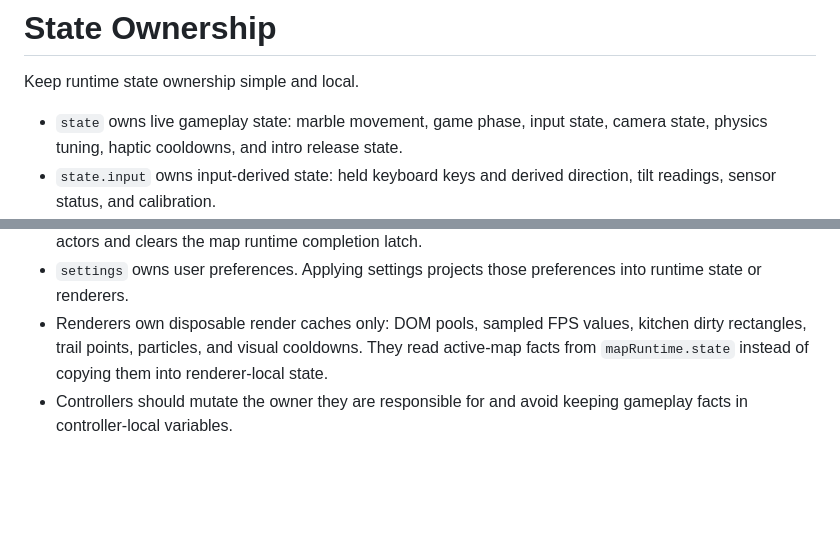
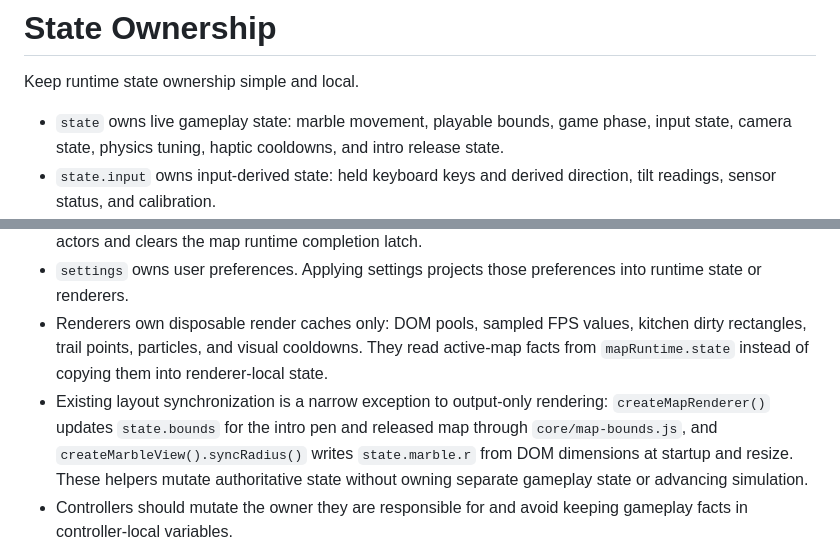
Before and after one commit to patrickjohnson3/marble-game, a Markdown page: docs/state-ownership.md, 2 parts joined by grey strips. GitHub-like rendering; blank space fills up the shorter version.

Commit message:
Document rendering layout synchronization exceptions

```diff
--- a/docs/state-ownership.md
+++ b/docs/state-ownership.md
@@ -2,7 +2,7 @@
 
 Keep runtime state ownership simple and local.
 
-- `state` owns live gameplay state: marble movement, game phase, input state, camera state, physics tuning, haptic cooldowns, and intro release state.
+- `state` owns live gameplay state: marble movement, playable bounds, game phase, input state, camera state, physics tuning, haptic cooldowns, and intro release state.
 - `state.input` owns input-derived state: held keyboard keys and derived direction, tilt readings, sensor status, and calibration.
 - `mapRuntime.state.activeMap` owns a fresh mutable copy of the current map, including world dimensions, spawn, objective, named regions, clusters, scenery, legacy goal, and elements. Terrain collections reference runtime elements; prepared collision shapes derive from them. Authored map definitions remain unchanged across activations. The surrounding map runtime state owns goal hold progress, departure readiness, and the completion latch.
 - `mapRuntime.state.mouse` owns the optional living-room mouse: health, movement, post-hit flight timer, contact latch, and hit reaction. `activeMap.mouse` is only its authored spawn/roaming description. Map activation/Retry recreates the actor; zero health is the sole defeated state.
@@ -11,6 +11,7 @@ Keep runtime state ownership simple and local.
 - Eliminate progress reads `kitchenDynamics.state.ants` and each ant's `alive` flag directly. There is no separate objective kill counter. Clearing the ants latches `departureReady` for one-time feedback and the Next room action; `goalCompleted` stays false so the room remains playable until departure. A hold/hazard reset does not erase readiness; map activation and Retry do. Reach completion reads the named region in the active map and, when `defeat: "mouse"` is declared, the authoritative mouse health; Retry restores actors and clears the map runtime completion latch.
 - `settings` owns user preferences. Applying settings projects those preferences into runtime state or renderers.
 - Renderers own disposable render caches only: DOM pools, sampled FPS values, kitchen dirty rectangles, trail points, particles, and visual cooldowns. They read active-map facts from `mapRuntime.state` instead of copying them into renderer-local state.
+- Existing layout synchronization is a narrow exception to output-only rendering: `createMapRenderer()` updates `state.bounds` for the intro pen and released map through `core/map-bounds.js`, and `createMarbleView().syncRadius()` writes `state.marble.r` from DOM dimensions at startup and resize. These helpers mutate authoritative state without owning separate gameplay state or advancing simulation.
 - Controllers should mutate the owner they are responsible for and avoid keeping gameplay facts in controller-local variables.
 
 Avoid adding global stores, reducers, event buses, or broad state-machine libraries unless the game grows past direct object ownership.
```
Also changed, not shown: AGENTS.md (+1 -1 lines), docs/architecture.md (+1 -1 lines).
